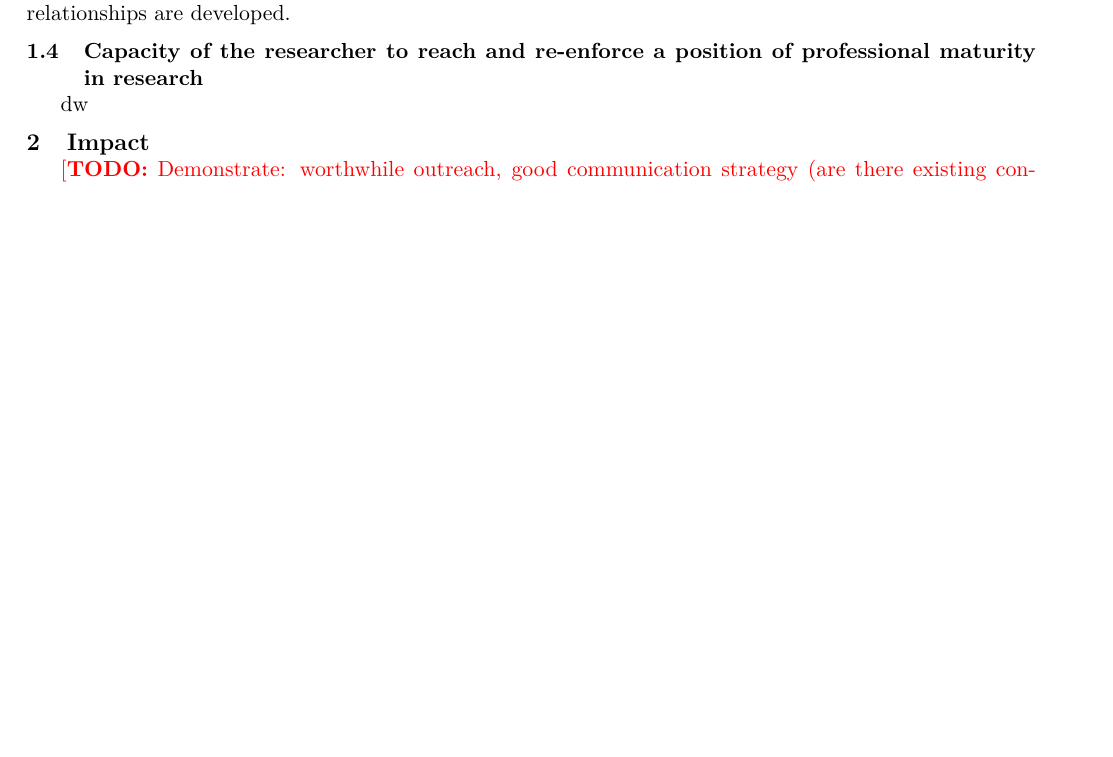
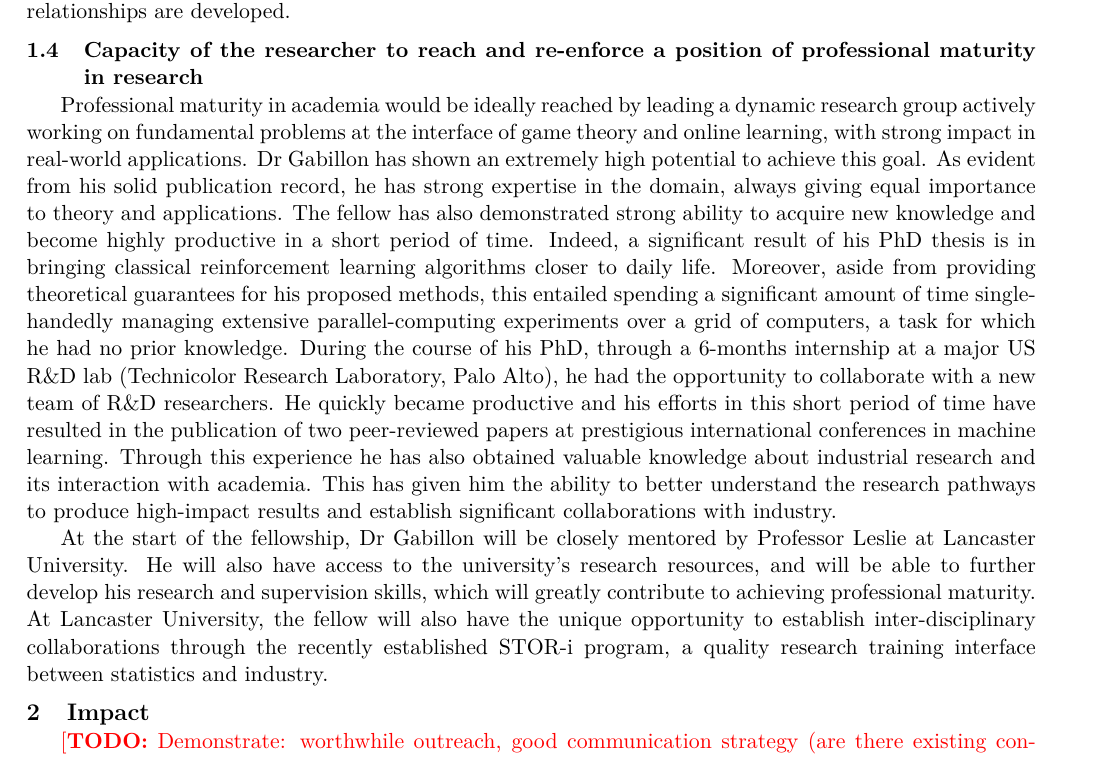
Before and after one commit to DavidSLeslie/Gabillon2Lancaster, a LaTeX document (Application.tex, which reads Capacity.tex): part of page 12 of 22, cut so that both start at the same text, the shorter picture padded with empty space. Compiled offline with pdfLaTeX.

Commit message:
Capacity

```diff
--- a/Capacity.tex
+++ b/Capacity.tex
@@ -1 +1,3 @@
-dw
+Professional maturity in academia would be ideally reached by leading a dynamic research group actively working on fundamental problems at the interface of game theory and online learning, with strong impact in real-world applications. Dr Gabillon has shown an extremely high potential to achieve this goal. As evident from his solid publication record, he has strong expertise in the domain, always giving equal importance to theory and applications. The fellow has also demonstrated strong ability to acquire new knowledge  and become highly productive in a short period of time. Indeed, a significant result of his PhD thesis is in bringing classical reinforcement learning algorithms closer to daily life. Moreover, aside from providing theoretical guarantees for his proposed methods, this entailed spending a significant amount of time single-handedly managing extensive parallel-computing experiments over a grid of computers, a task for which he had no prior knowledge. During the course of his PhD, through a 6-months internship at a major US R\&D lab (Technicolor Research Laboratory, Palo Alto), he had the opportunity to collaborate with a new team of R\&D researchers. He quickly became productive and his efforts in this short period of time have resulted in the publication of two peer-reviewed papers at prestigious international conferences in machine learning. Through this experience he has also obtained valuable knowledge about industrial research and its interaction with academia. This has given him the ability to better understand the research pathways to produce high-impact results and establish significant collaborations with industry.
+
+At the start of the fellowship, Dr Gabillon will be closely mentored by Professor Leslie at Lancaster University. He will also have access to the university's research resources, and will be able to further develop his research and supervision skills, which will greatly contribute to achieving professional maturity. At Lancaster University, the fellow will also have the unique opportunity to establish inter-disciplinary collaborations through the recently established STOR-i program, a quality research training interface between statistics and industry.
```
